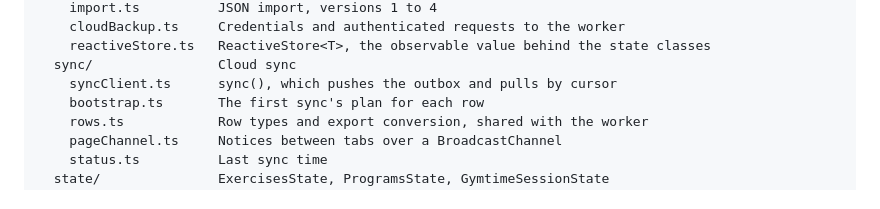
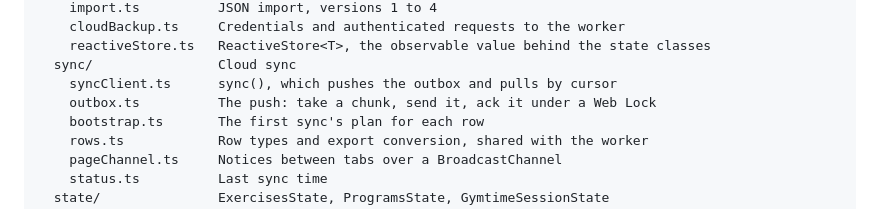
Before and after one commit to nop33/jimbro, a Markdown page: README.md, the part around the change. GitHub-like rendering.

Commit message:
Describe the outbox module in the docs

```diff
--- a/README.md
+++ b/README.md
@@ -227,6 +227,7 @@ src/
     reactiveStore.ts   ReactiveStore<T>, the observable value behind the state classes
   sync/                Cloud sync
     syncClient.ts      sync(), which pushes the outbox and pulls by cursor
+    outbox.ts          The push: take a chunk, send it, ack it under a Web Lock
     bootstrap.ts       The first sync's plan for each row
     rows.ts            Row types and export conversion, shared with the worker
     pageChannel.ts     Notices between tabs over a BroadcastChannel
```
Also changed, not shown: CLAUDE.md (+3 -2 lines).
